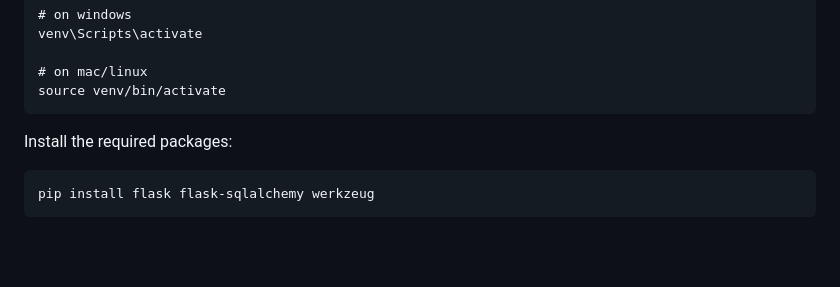
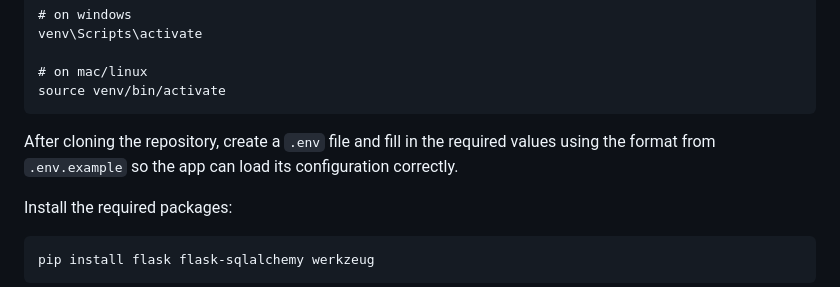
Before and after one commit to Varun-111/Trekking-Management-System, a Markdown page: README.md, the part around the change. Rendered like a GitHub page; blank space fills up the shorter version.

````diff
--- a/README.md
+++ b/README.md
@@ -34,6 +34,8 @@ venv\Scripts\activate
 # on mac/linux
 source venv/bin/activate
 ```
+
+After cloning the repository, create a `.env` file and fill in the required values using the format from `.env.example` so the app can load its configuration correctly.
 
 Install the required packages:
 
````
